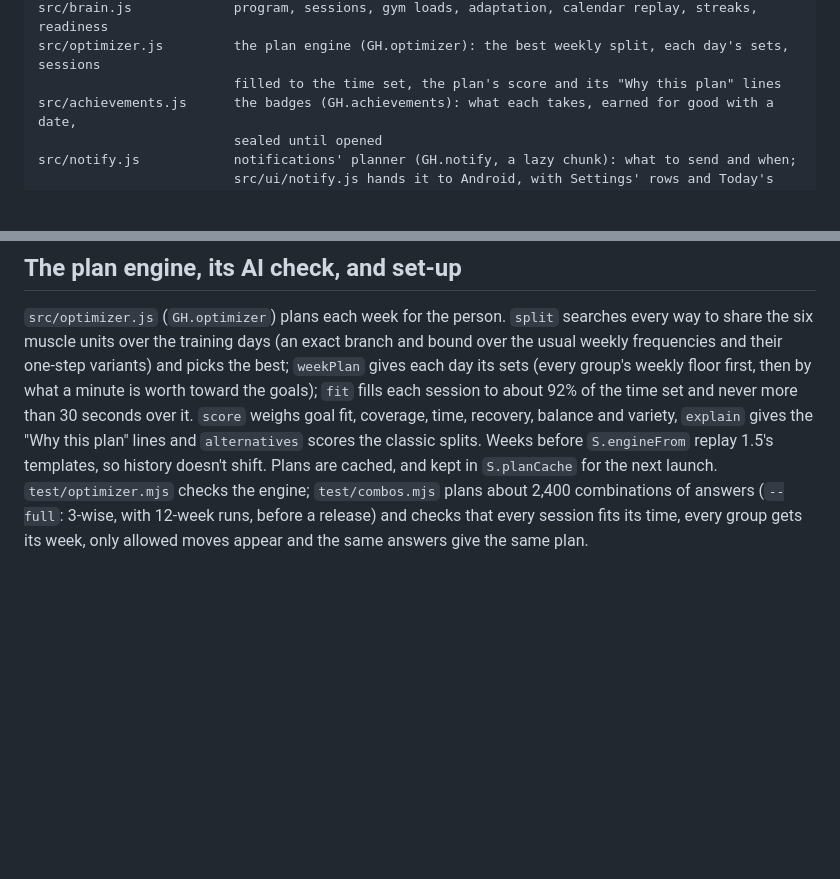
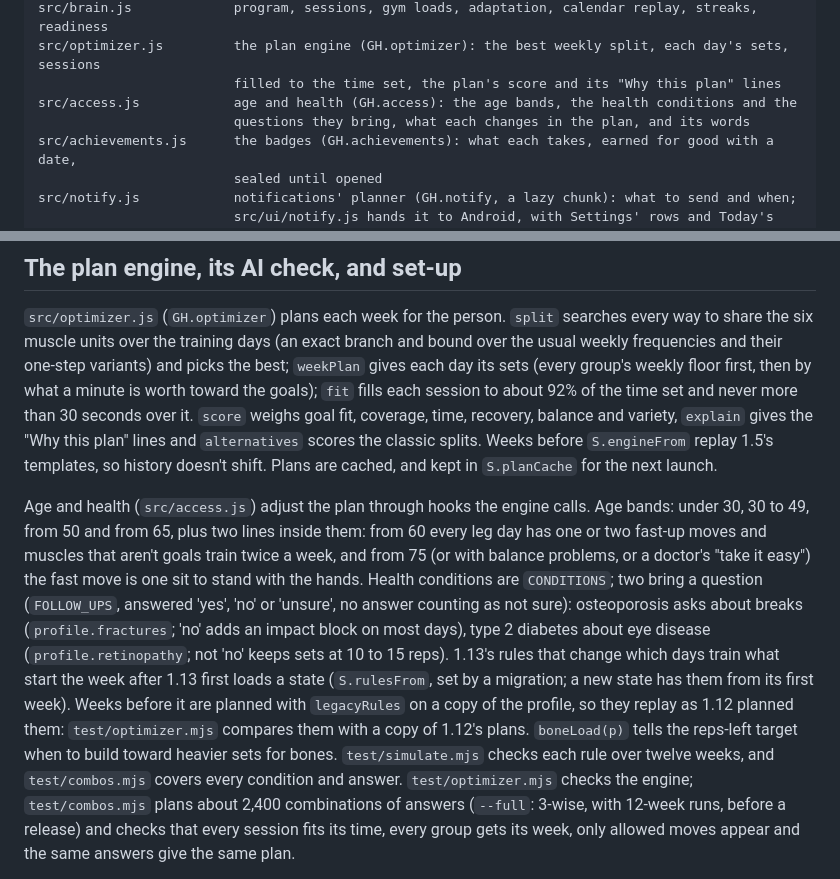
Before and after one commit to ShadowsDistant/gradient-health, a Markdown page: docs/DEVELOPING.md, 2 parts joined by grey strips. GitHub-like rendering; blank space fills up the shorter version.

Commit message:
DEVELOPING: age bands, the conditions' questions and when 1.13's rules start
Co-Authored-By: Claude Opus 5.5 <noreply@anthropic.com>
Claude-Session: https://claude.ai/code/session_01EgKEMKkhtCMxP2KQ3Z2Lhp

```diff
--- a/docs/DEVELOPING.md
+++ b/docs/DEVELOPING.md
@@ -18,6 +18,8 @@ src/engine/medal3d.js    the badges' 3D medals (GH.medal3d): stills and the live
 src/brain.js             program, sessions, gym loads, adaptation, calendar replay, streaks, readiness
 src/optimizer.js         the plan engine (GH.optimizer): the best weekly split, each day's sets, sessions
                          filled to the time set, the plan's score and its "Why this plan" lines
+src/access.js            age and health (GH.access): the age bands, the health conditions and the
+                         questions they bring, what each changes in the plan, and its words
 src/achievements.js      the badges (GH.achievements): what each takes, earned for good with a date,
                          sealed until opened
 src/notify.js            notifications' planner (GH.notify, a lazy chunk): what to send and when;
@@ -1004,6 +1006,20 @@ to about 92% of the time set and never more than 30 seconds over it. `score` wei
 coverage, time, recovery, balance and variety, `explain` gives the "Why this plan" lines and
 `alternatives` scores the classic splits. Weeks before `S.engineFrom` replay 1.5's templates, so
 history doesn't shift. Plans are cached, and kept in `S.planCache` for the next launch.
+
+Age and health (`src/access.js`) adjust the plan through hooks the engine calls. Age bands: under 30,
+30 to 49, from 50 and from 65, plus two lines inside them: from 60 every leg day has one or two
+fast-up moves and muscles that aren't goals train twice a week, and from 75 (or with balance
+problems, or a doctor's "take it easy") the fast move is one sit to stand with the hands. Health
+conditions are `CONDITIONS`; two bring a question (`FOLLOW_UPS`, answered 'yes', 'no' or 'unsure',
+no answer counting as not sure): osteoporosis asks about breaks (`profile.fractures`; 'no' adds an
+impact block on most days), type 2 diabetes about eye disease (`profile.retinopathy`; not 'no'
+keeps sets at 10 to 15 reps). 1.13's rules that change which days train what start the week after
+1.13 first loads a state (`S.rulesFrom`, set by a migration; a new state has them from its first
+week). Weeks before it are planned with `legacyRules` on a copy of the profile, so they replay as
+1.12 planned them: `test/optimizer.mjs` compares them with a copy of 1.12's plans. `boneLoad(p)` tells
+the reps-left target when to build toward heavier sets for bones. `test/simulate.mjs` checks each
+rule over twelve weeks, and `test/combos.mjs` covers every condition and answer.
 `test/optimizer.mjs` checks the engine; `test/combos.mjs` plans about 2,400 combinations of answers
 (`--full`: 3-wise, with 12-week runs, before a release) and checks that every session fits its time,
 every group gets its week, only allowed moves appear and the same answers give the same plan.
```
